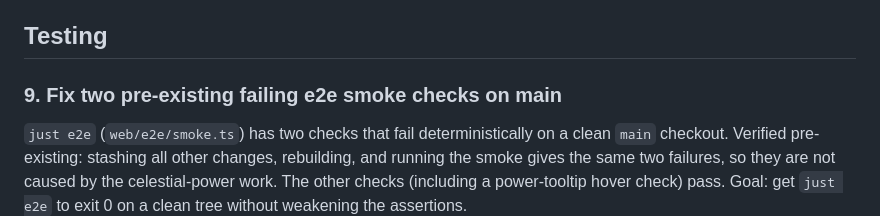
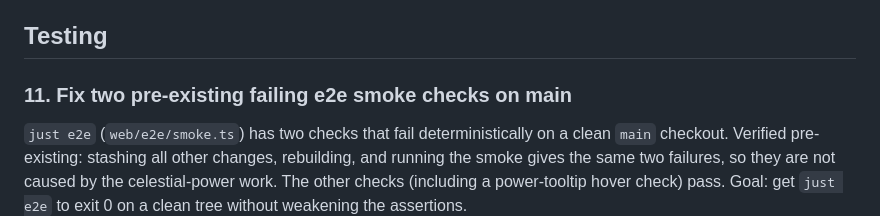
Before and after one commit to tednaleid/grimdawn-devotions, a Markdown page: BACKLOG.md, the part around one of its changes. Rendered like a GitHub page.

```diff
--- a/BACKLOG.md
+++ b/BACKLOG.md
@@ -163,6 +197,6 @@ Notes:
 ## Testing
 
-### 9. Fix two pre-existing failing e2e smoke checks on main
+### 11. Fix two pre-existing failing e2e smoke checks on main
 `just e2e` (`web/e2e/smoke.ts`) has two checks that fail deterministically on a
 clean `main` checkout. Verified pre-existing: stashing all other changes,
 rebuilding, and running the smoke gives the same two failures, so they are not
```
Also changed, not shown: other parts of BACKLOG.md (+34 -0 lines).
